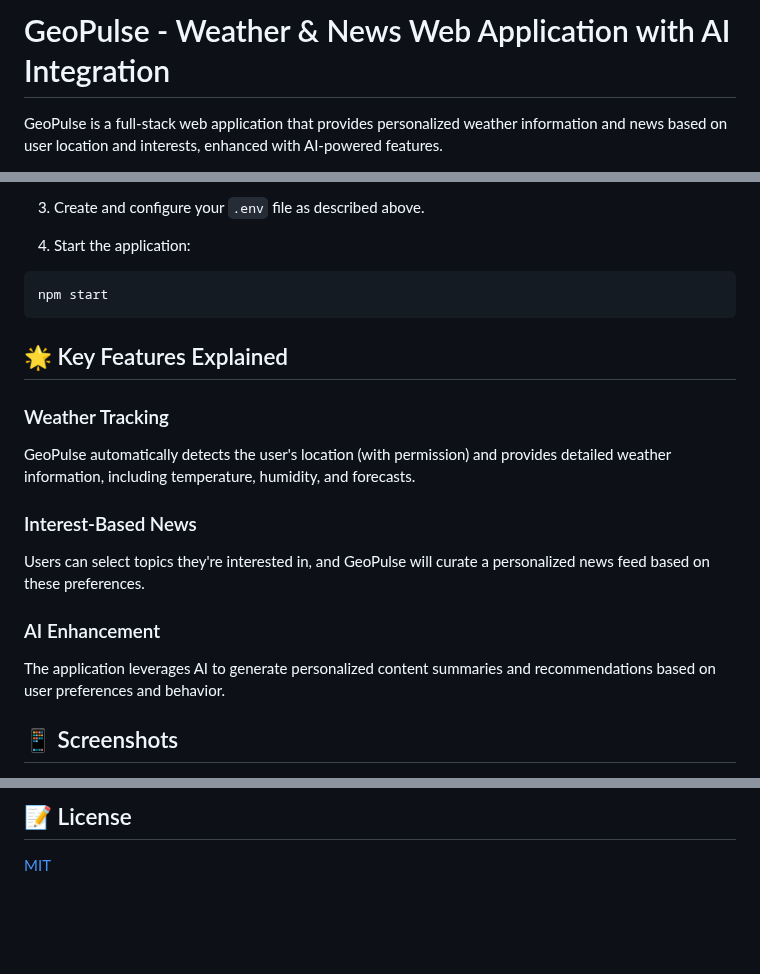
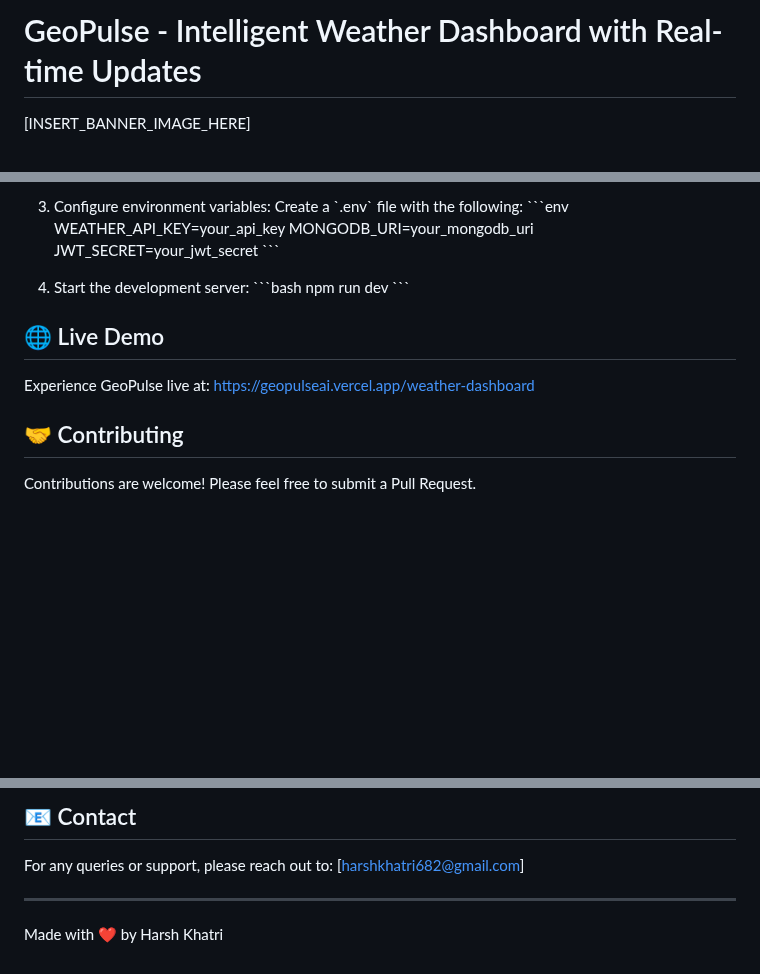
Before and after one commit to Harshkhatri02/GeoPulse-Weather-Web-with-Ai, a Markdown page: README.md, 3 parts joined by grey strips. Rendered like a GitHub page; blank space fills up the shorter version.

````diff
--- a/README.md
+++ b/README.md
@@ -1,4 +1,4 @@
-# GeoPulse - Weather & News Web Application with AI Integration
+# GeoPulse - Intelligent Weather Dashboard with Real-time Updates
 
-GeoPulse is a full-stack web application that provides personalized weather information and news based on user location and interests, enhanced with AI-powered features.
+[INSERT_BANNER_IMAGE_HERE]
 
@@ -74,21 +88,24 @@ npm install
 
-3. Create and configure your `.env` file as described above.
+3. Configure environment variables:
+Create a \`.env\` file with the following:
+\`\`\`env
+WEATHER_API_KEY=your_api_key
+MONGODB_URI=your_mongodb_uri
+JWT_SECRET=your_jwt_secret
+\`\`\`
 
-4. Start the application:
-```bash
-npm start
-```
+4. Start the development server:
+\`\`\`bash
+npm run dev
+\`\`\`
 
-## 🌟 Key Features Explained
+## 🌐 Live Demo
 
-### Weather Tracking
-GeoPulse automatically detects the user's location (with permission) and provides detailed weather information, including temperature, humidity, and forecasts.
+Experience GeoPulse live at: [https://geopulseai.vercel.app/weather-dashboard](https://geopulseai.vercel.app/weather-dashboard)
 
-### Interest-Based News
-Users can select topics they're interested in, and GeoPulse will curate a personalized news feed based on these preferences.
+## 🤝 Contributing
 
-### AI Enhancement
-The application leverages AI to generate personalized content summaries and recommendations based on user preferences and behavior.
+Contributions are welcome! Please feel free to submit a Pull Request.
 
-## 📱 Screenshots
+<!-- ## 📝 License
 
@@ -98,4 +113,9 @@ The application leverages AI to generate personalized content summaries and reco
 
-## 📝 License
+## 📧 Contact
 
-[MIT](https://choosealicense.com/licenses/mit/)
+For any queries or support, please reach out to:
+[harshkhatri682@gmail.com]
+
+---
+
+Made with ❤️ by Harsh Khatri
````
Also changed, not shown: other parts of README.md (+65 -53 lines).
